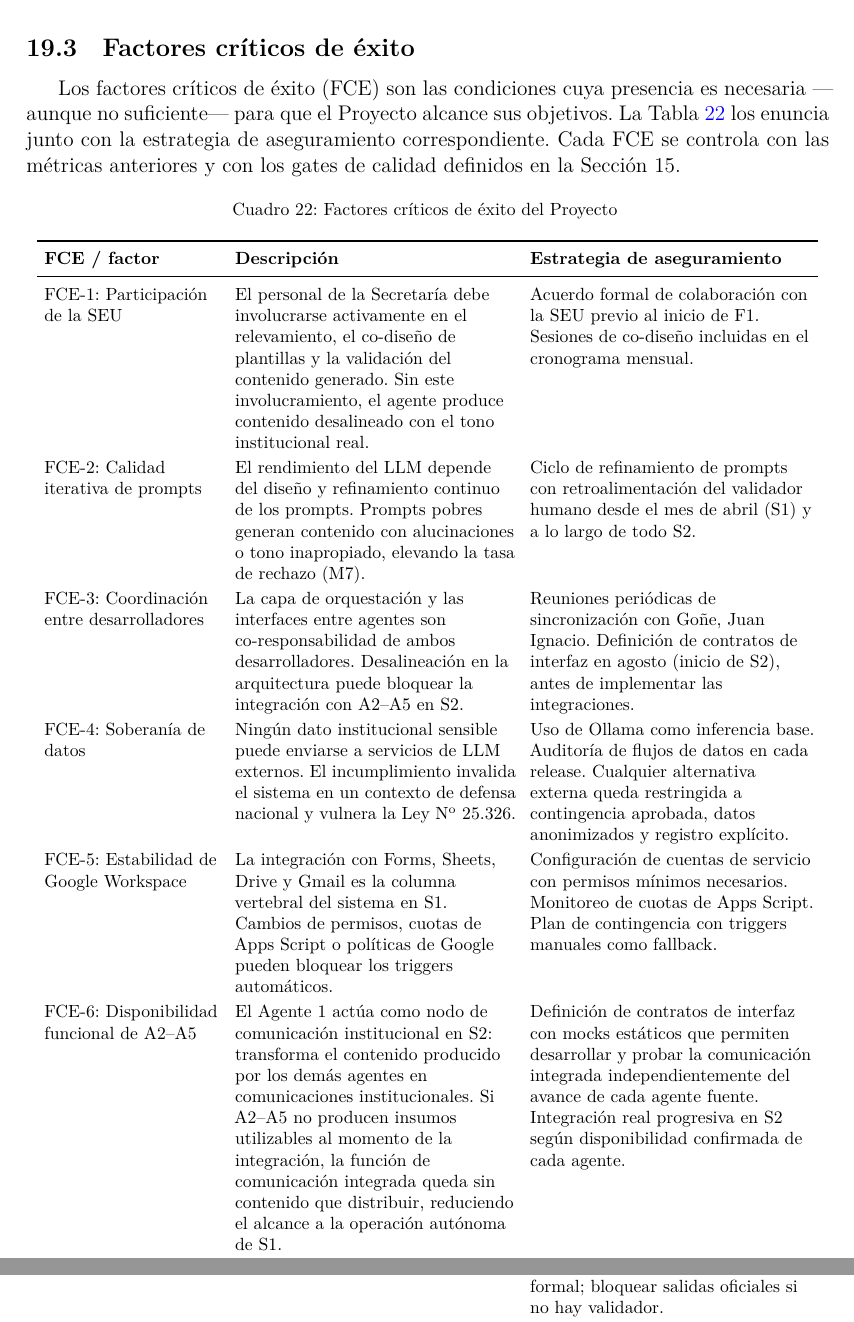
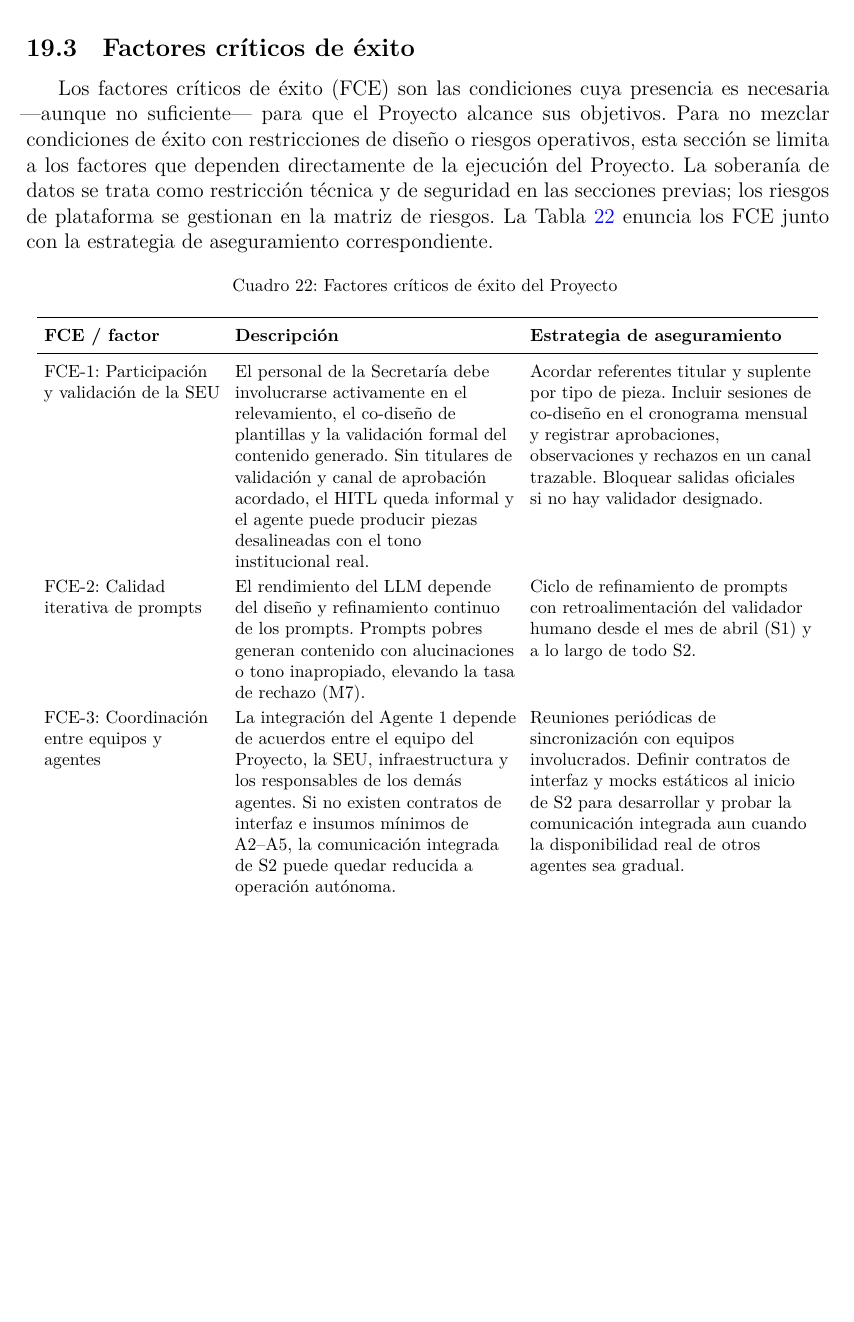
Before and after one commit to SpendIce/Proyecto-Final, a LaTeX document (Documentos/Anteproyecto/Anteproyecto-PPS-Juan-Ignacio-Gone.tex): two parts of pages 36 and 37 of 38 before the commit and part of page 36 of 37 after it, the two joined at a grey line, cut so that both start at the same text, the shorter picture padded with empty space. Compiled offline with XeLaTeX.

Commit message:
docs: refine anteproyecto success factors

```diff
--- a/Documentos/Anteproyecto/Anteproyecto-PPS-Juan-Ignacio-Gone.tex
+++ b/Documentos/Anteproyecto/Anteproyecto-PPS-Juan-Ignacio-Gone.tex
@@ -1262,7 +1262,7 @@ La Tabla~\ref{tab:protocolo-medicion} define c\'omo se capturan las m\'etricas.
 
 \subsection{Factores cr\'iticos de \'exito}
 
-Los factores cr\'iticos de \'exito (FCE) son las condiciones cuya presencia es necesaria ---aunque no suficiente--- para que el Proyecto alcance sus objetivos. La Tabla~\ref{tab:factores-exito} los enuncia junto con la estrategia de aseguramiento correspondiente. Cada FCE se controla con las m\'etricas anteriores y con los gates de calidad definidos en la Secci\'on~15.
+Los factores cr\'iticos de \'exito (FCE) son las condiciones cuya presencia es necesaria ---aunque no suficiente--- para que el Proyecto alcance sus objetivos. Para no mezclar condiciones de \'exito con restricciones de dise\~no o riesgos operativos, esta secci\'on se limita a los factores que dependen directamente de la ejecuci\'on del Proyecto. La soberan\'ia de datos se trata como restricci\'on t\'ecnica y de seguridad en las secciones previas; los riesgos de plataforma se gestionan en la matriz de riesgos. La Tabla~\ref{tab:factores-exito} enuncia los FCE junto con la estrategia de aseguramiento correspondiente.
 
 {\footnotesize
 \begin{longtable}{L{0.22\textwidth}L{0.35\textwidth}L{0.35\textwidth}}
@@ -1276,16 +1276,11 @@ Los factores cr\'iticos de \'exito (FCE) son las condiciones cuya presencia es n
     \textbf{FCE / factor} & \textbf{Descripci\'on} & \textbf{Estrategia de aseguramiento} \\
     \midrule
     \endhead
-    FCE-1: Participaci\'on de la \ac{SEU} & El personal de la Secretar\'ia debe involucrarse activamente en el relevamiento, el co-dise\~no de plantillas y la validaci\'on del contenido generado. Sin este involucramiento, el agente produce contenido desalineado con el tono institucional real. & Acuerdo formal de colaboraci\'on con la \ac{SEU} previo al inicio de F1. Sesiones de co-dise\~no incluidas en el cronograma mensual. \\
+    FCE-1: Participaci\'on y validaci\'on de la \ac{SEU} & El personal de la Secretar\'ia debe involucrarse activamente en el relevamiento, el co-dise\~no de plantillas y la validaci\'on formal del contenido generado. Sin titulares de validaci\'on y canal de aprobaci\'on acordado, el \ac{HITL} queda informal y el agente puede producir piezas desalineadas con el tono institucional real. & Acordar referentes titular y suplente por tipo de pieza. Incluir sesiones de co-dise\~no en el cronograma mensual y registrar aprobaciones, observaciones y rechazos en un canal trazable. Bloquear salidas oficiales si no hay validador designado. \\
     FCE-2: Calidad iterativa de prompts & El rendimiento del \ac{LLM} depende del dise\~no y refinamiento continuo de los prompts. Prompts pobres generan contenido con alucinaciones o tono inapropiado, elevando la tasa de rechazo (M7). & Ciclo de refinamiento de prompts con retroalimentaci\'on del validador humano desde el mes de abril (S1) y a lo largo de todo S2. \\
-    FCE-3: Coordinaci\'on entre desarrolladores & La capa de orquestaci\'on y las interfaces entre agentes son co-responsabilidad de ambos desarrolladores. Desalineaci\'on en la arquitectura puede bloquear la integraci\'on con A2--A5 en S2. & Reuniones peri\'odicas de sincronizaci\'on con \companeroNombre. Definici\'on de contratos de interfaz en agosto (inicio de S2), antes de implementar las integraciones. \\
-    FCE-4: Soberan\'ia de datos & Ning\'un dato institucional sensible puede enviarse a servicios de \ac{LLM} externos. El incumplimiento invalida el sistema en un contexto de defensa nacional y vulnera la Ley N\textsuperscript{o}~25.326. & Uso de Ollama como inferencia base. Auditor\'ia de flujos de datos en cada release. Cualquier alternativa externa queda restringida a contingencia aprobada, datos anonimizados y registro expl\'icito. \\
-    FCE-5: Estabilidad de Google Workspace & La integraci\'on con Forms, Sheets, Drive y Gmail es la columna vertebral del sistema en S1. Cambios de permisos, cuotas de Apps Script o pol\'iticas de Google pueden bloquear los triggers autom\'aticos. & Configuraci\'on de cuentas de servicio con permisos m\'inimos necesarios. Monitoreo de cuotas de Apps Script. Plan de contingencia con triggers manuales como fallback. \\
-    FCE-6: Disponibilidad funcional de A2--A5 & El Agente~1 act\'ua como nodo de comunicaci\'on institucional en S2: transforma el contenido producido por los dem\'as agentes en comunicaciones institucionales. Si A2--A5 no producen insumos utilizables al momento de la integraci\'on, la funci\'on de comunicaci\'on integrada queda sin contenido que distribuir, reduciendo el alcance a la operaci\'on aut\'onoma de S1. & Definici\'on de contratos de interfaz con mocks est\'aticos que permiten desarrollar y probar la comunicaci\'on integrada independientemente del avance de cada agente fuente. Integraci\'on real progresiva en S2 seg\'un disponibilidad confirmada de cada agente. \\
-    FCE-7: Evidencia y trazabilidad temprana & La defensa acad\'emica depende de demostrar qu\'e se gener\'o, desde qu\'e insumo, con qu\'e estado, qui\'en valid\'o y qu\'e evidencia queda disponible. & Definir desde S1 un esquema de log con \texttt{id\_solicitud}, estado, validador, output y evidencia. Mantener \'indice de evidencias por \ac{HU} y por gate. \\
-    FCE-8: Gobierno por estados & El avance no debe declararse por porcentaje subjetivo, sino por estados verificables de \ac{HU}, defectos y gate. & Usar estados de \ac{HU}: preparada, en implementaci\'on, en prueba, en validaci\'on \ac{SEU}, cerrada por \ac{DoD}, observada o bloqueada. Ninguna \ac{HU} se cierra sin \ac{DoD} y evidencia. \\
-    FCE-9: Validaci\'on formal y responsables confirmados & Sin titular y suplente de validaci\'on por tipo de pieza, el \ac{HITL} queda informal y no defendible. & Confirmar responsables por \ac{HU}; registrar aprobaciones, observaciones y rechazos en canal formal; bloquear salidas oficiales si no hay validador. \\
-    FCE-10: Despliegue progresivo y controlado & Saltar de documentaci\'on a operaci\'on real aumenta riesgo institucional y t\'ecnico. & Desplegar por etapas: documental, local controlado, sandbox Workspace, piloto \ac{SEU} limitado y release candidata \ac{TRL}~4. Cada etapa exige go/no-go y rollback definidos. \\
+    FCE-3: Coordinaci\'on entre equipos y agentes & La integraci\'on del Agente~1 depende de acuerdos entre el equipo del Proyecto, la \ac{SEU}, infraestructura y los responsables de los dem\'as agentes. Si no existen contratos de interfaz e insumos m\'inimos de A2--A5, la comunicaci\'on integrada de S2 puede quedar reducida a operaci\'on aut\'onoma. & Reuniones peri\'odicas de sincronizaci\'on con equipos involucrados. Definir contratos de interfaz y mocks est\'aticos al inicio de S2 para desarrollar y probar la comunicaci\'on integrada aun cuando la disponibilidad real de otros agentes sea gradual. \\
+    FCE-4: Evidencia y trazabilidad temprana & La defensa acad\'emica depende de demostrar qu\'e se gener\'o, desde qu\'e insumo, con qu\'e estado, qui\'en valid\'o y qu\'e evidencia queda disponible. & Definir desde S1 un esquema de log con \texttt{id\_solicitud}, estado, validador, output y evidencia. Mantener \'indice de evidencias por \ac{HU} y por gate. \\
+    FCE-5: Despliegue progresivo y controlado & Saltar de documentaci\'on a operaci\'on real aumenta riesgo institucional y t\'ecnico. & Desplegar por etapas: documental, local controlado, sandbox Workspace, piloto \ac{SEU} limitado y release candidata \ac{TRL}~4. Cada etapa exige go/no-go y rollback definidos. \\
     \bottomrule
 \end{longtable}
 }
```
